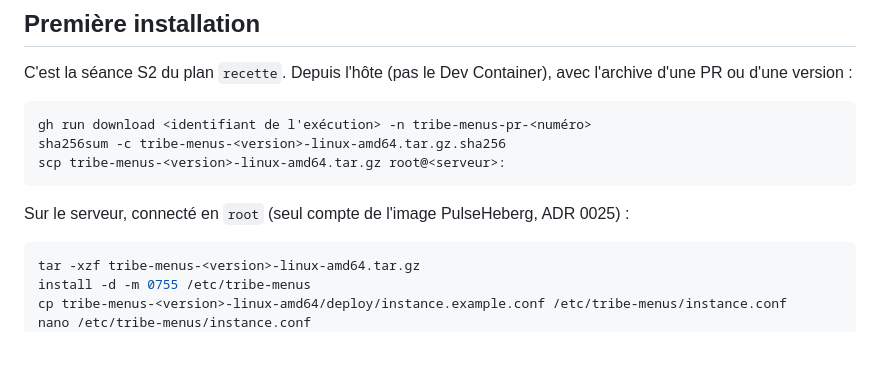
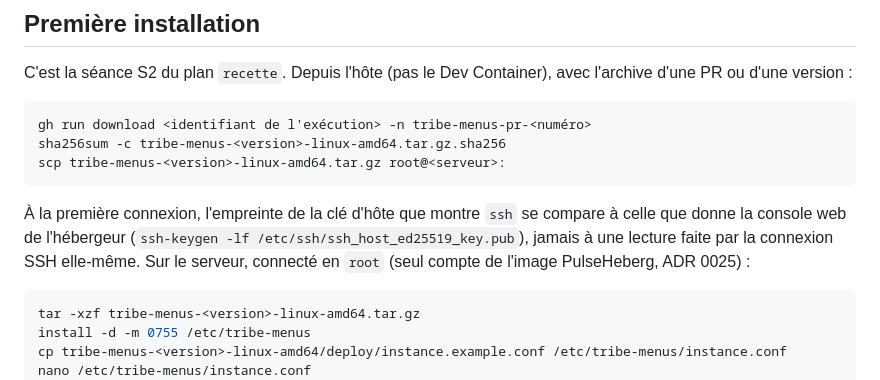
Before and after one commit to nelt/tribe-menus, a Markdown page: deploy/README.md, the part around the change. Drawn GitHub-style; blank space fills up the shorter version.

Commit message:
recette/C, séance S2 : empreinte SSH comparée à la console de l'hébergeur
Co-Authored-By: Claude Opus 5.5 <noreply@anthropic.com>
Signed-off-by: Nel Taurisson <973860+nelt@users.noreply.github.com>

````diff
--- a/deploy/README.md
+++ b/deploy/README.md
@@ -48,7 +48,7 @@ sha256sum -c tribe-menus-<version>-linux-amd64.tar.gz.sha256
 scp tribe-menus-<version>-linux-amd64.tar.gz root@<serveur>:
 ```
 
-Sur le serveur, connecté en `root` (seul compte de l'image PulseHeberg, ADR 0025) :
+À la première connexion, l'empreinte de la clé d'hôte que montre `ssh` se compare à celle que donne la console web de l'hébergeur (`ssh-keygen -lf /etc/ssh/ssh_host_ed25519_key.pub`), jamais à une lecture faite par la connexion SSH elle-même. Sur le serveur, connecté en `root` (seul compte de l'image PulseHeberg, ADR 0025) :
 
 ```sh
 tar -xzf tribe-menus-<version>-linux-amd64.tar.gz
````
Also changed, not shown: docs/plans/2026-10-07-serveur-recette-et-premiere-release.md (+1 -1 lines).
